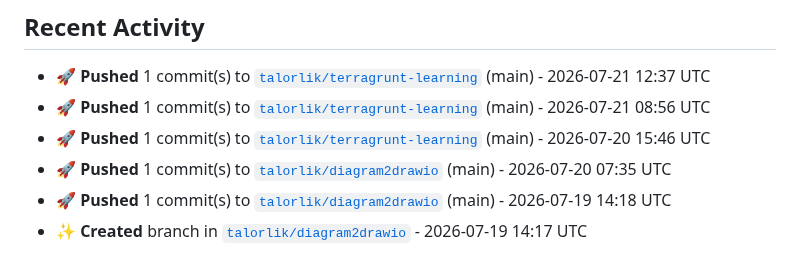
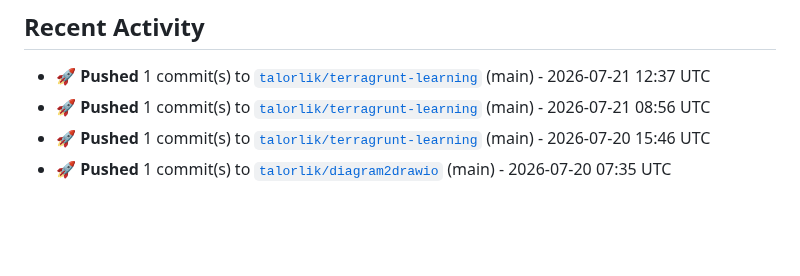
Before and after one commit to talorlik/talorlik, a Markdown page: README.md, the part around the change. Rendered like a GitHub page; blank space fills up the shorter version.

Commit message:
chore: refresh README stats, activity, and generated assets

```diff
--- a/README.md
+++ b/README.md
@@ -102,7 +102,5 @@ owned repos, member since).</em></p>
 - 🚀 **Pushed** 1 commit(s) to [`talorlik/terragrunt-learning`](https://github.com/talorlik/terragrunt-learning) (main) - 2026-07-21 08:56 UTC
 - 🚀 **Pushed** 1 commit(s) to [`talorlik/terragrunt-learning`](https://github.com/talorlik/terragrunt-learning) (main) - 2026-07-20 15:46 UTC
 - 🚀 **Pushed** 1 commit(s) to [`talorlik/diagram2drawio`](https://github.com/talorlik/diagram2drawio) (main) - 2026-07-20 07:35 UTC
-- 🚀 **Pushed** 1 commit(s) to [`talorlik/diagram2drawio`](https://github.com/talorlik/diagram2drawio) (main) - 2026-07-19 14:18 UTC
-- ✨ **Created** branch in [`talorlik/diagram2drawio`](https://github.com/talorlik/diagram2drawio) - 2026-07-19 14:17 UTC
 
 <!--END_SECTION:activity-->
```
